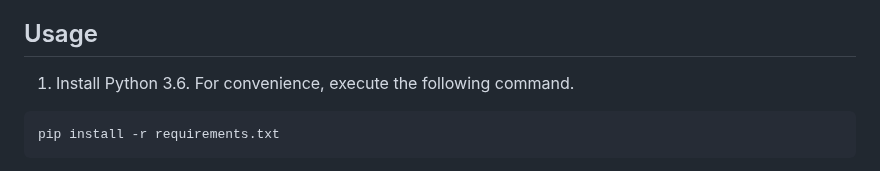
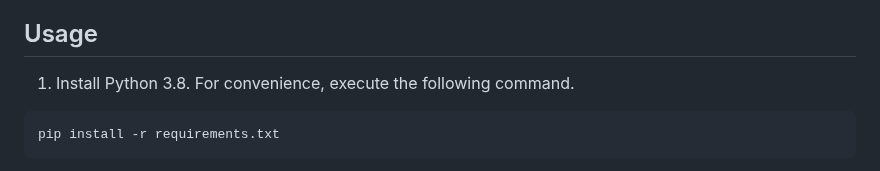
Before and after one commit to thuml/Time-Series-Library, a Markdown page: README.md, the part around the change. Drawn GitHub-style.

````diff
--- a/README.md
+++ b/README.md
@@ -33,7 +33,7 @@ See our latest paper [[TimesNet]](https://arxiv.org/abs/2210.02186) for the comp
 
 ## Usage
 
-1. Install Python 3.6. For convenience, execute the following command.
+1. Install Python 3.8. For convenience, execute the following command.
 
 ```
 pip install -r requirements.txt
````
